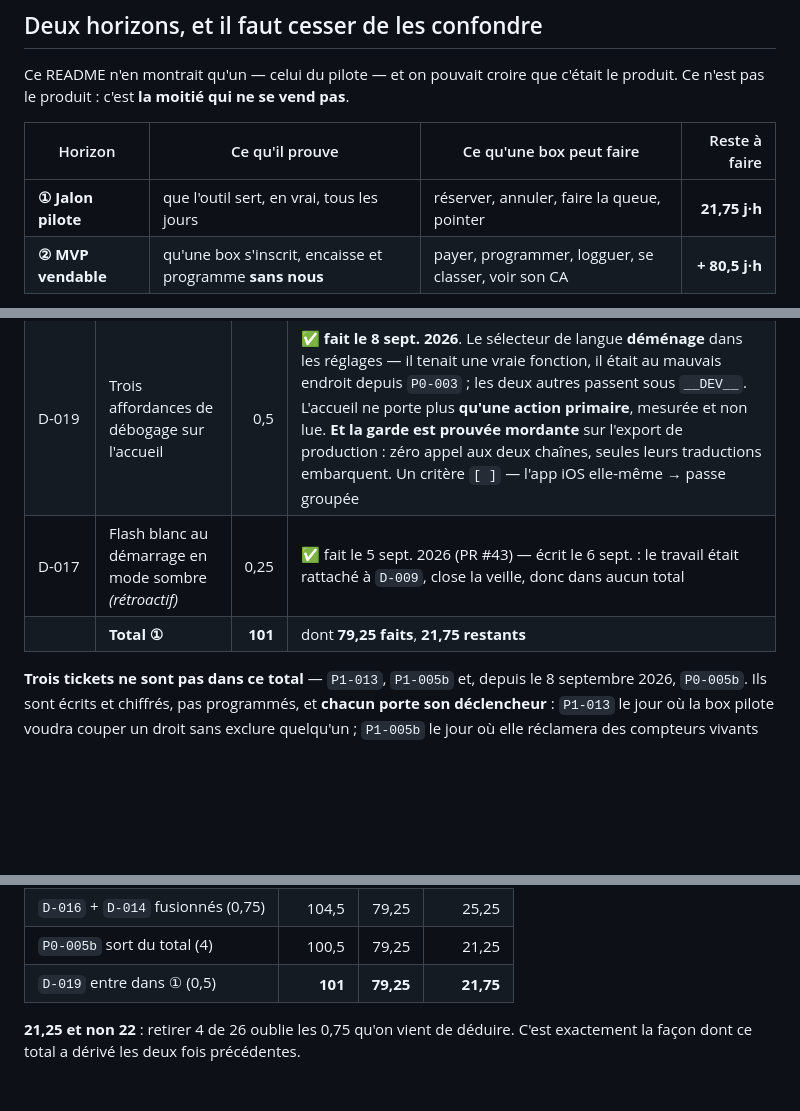
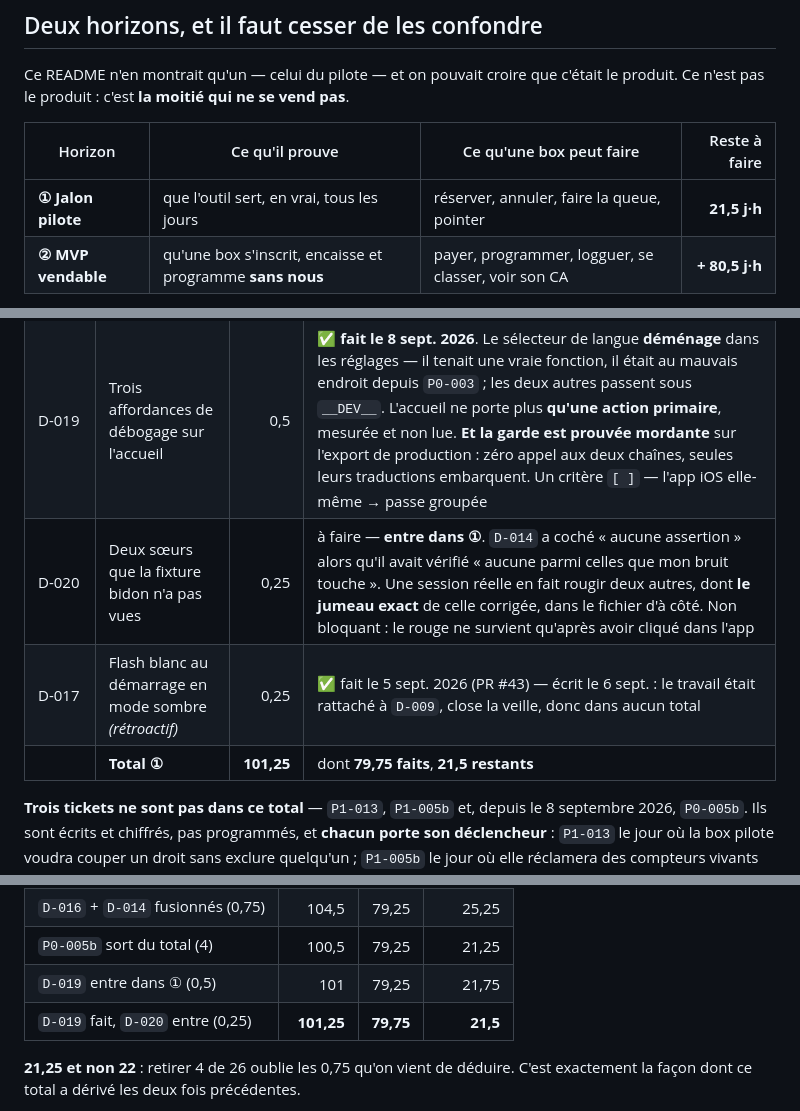
Before and after one commit to sahli28/rig, a Markdown page: docs/backlog/README.md, 3 parts joined by grey strips. Drawn GitHub-style; blank space fills up the shorter version.

```diff
--- a/docs/backlog/README.md
+++ b/docs/backlog/README.md
@@ -13,7 +13,7 @@ pas**.
 
 | Horizon | Ce qu'il prouve | Ce qu'une box peut faire | Reste à faire |
 | ------- | --------------- | ------------------------ | ------------: |
-| **① Jalon pilote** | que l'outil sert, en vrai, tous les jours | réserver, annuler, faire la queue, pointer | **21,75 j·h** |
+| **① Jalon pilote** | que l'outil sert, en vrai, tous les jours | réserver, annuler, faire la queue, pointer | **21,5 j·h** |
 | **② MVP vendable** | qu'une box s'inscrit, encaisse et programme **sans nous** | payer, programmer, logguer, se classer, voir son CA | **+ 80,5 j·h** |
 
 Au rythme de **2,3 j·h par semaine** (15–20 h effectives) : jalon pilote vers
@@ -251,8 +251,9 @@ sait pas lui répondre.
 | D-015   | Monter un composant mobile dans un test           |    1,5 | à faire — **à arbitrer, avec son déclencheur**. La suite `.ts` d'`apps/mobile` existe ; ce qui manque est le montage et les gestes |
 | D-018   | L'écran se recharge au retour sur le planning     |      1 | ✅ **clos le 6 sept. 2026** — cause trouvée et corrigée (PR #48 : le focus se rejouait deux fois par retour), puis **sondes retirées** avant P1-005a. **0,5 → 1** : deux tours de mesure, comptés plutôt que cachés. Rechargement résiduel **arbitré et accepté** ; les quatre critères d'appareil restent `[ ]`, abandonnés et pas tenus |
 | D-019   | Trois affordances de débogage sur l'accueil       |    0,5 | ✅ **fait le 8 sept. 2026**. Le sélecteur de langue **déménage** dans les réglages — il tenait une vraie fonction, il était au mauvais endroit depuis `P0-003` ; les deux autres passent sous `__DEV__`. L'accueil ne porte plus **qu'une action primaire**, mesurée et non lue. **Et la garde est prouvée mordante** sur l'export de production : zéro appel aux deux chaînes, seules leurs traductions embarquent. Un critère `[ ]` — l'app iOS elle-même → passe groupée |
+| D-020   | Deux sœurs que la fixture bidon n'a pas vues      |   0,25 | à faire — **entre dans ①**. `D-014` a coché « aucune assertion » alors qu'il avait vérifié « aucune parmi celles que mon bruit touche ». Une session réelle en fait rougir deux autres, dont **le jumeau exact** de celle corrigée, dans le fichier d'à côté. Non bloquant : le rouge ne survient qu'après avoir cliqué dans l'app |
 | D-017   | Flash blanc au démarrage en mode sombre *(rétroactif)* |  0,25 | ✅ fait le 5 sept. 2026 (PR #43) — écrit le 6 sept. : le travail était rattaché à `D-009`, close la veille, donc dans aucun total |
-|         | **Total ①**                                       | **101** | dont **79,25 faits**, **21,75 restants** |
+|         | **Total ①**                                       | **101,25** | dont **79,75 faits**, **21,5 restants** |
 
 **Trois tickets ne sont pas dans ce total** — `P1-013`, `P1-005b` et, depuis le
 8 septembre 2026, `P0-005b`. Ils sont écrits et chiffrés, pas programmés, et
@@ -277,7 +278,8 @@ corrigé sans son calcul se re-conteste :
 | Avant | 104,5 | 78,5 | 26 |
 | `D-016` + `D-014` fusionnés (0,75) | 104,5 | 79,25 | 25,25 |
 | `P0-005b` sort du total (4) | 100,5 | 79,25 | 21,25 |
-| `D-019` entre dans ① (0,5) | **101** | **79,25** | **21,75** |
+| `D-019` entre dans ① (0,5) | 101 | 79,25 | 21,75 |
+| `D-019` fait, `D-020` entre (0,25) | **101,25** | **79,75** | **21,5** |
 
 **21,25 et non 22** : retirer 4 de 26 oublie les 0,75 qu'on vient de déduire.
 C'est exactement la façon dont ce total a dérivé les deux fois précédentes.
```
Also changed, not shown: other parts of docs/backlog/README.md (+2 -1 lines), docs/backlog/D-014-deux-filets-troues.md (+9 -3 lines), docs/backlog/D-020-deux-soeurs-que-le-bruit-n-a-pas-vues.md (added, +94 -0 lines).
